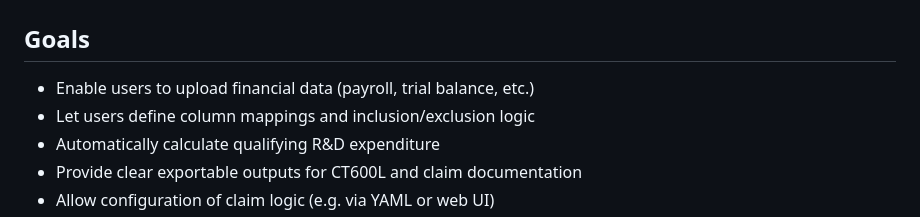
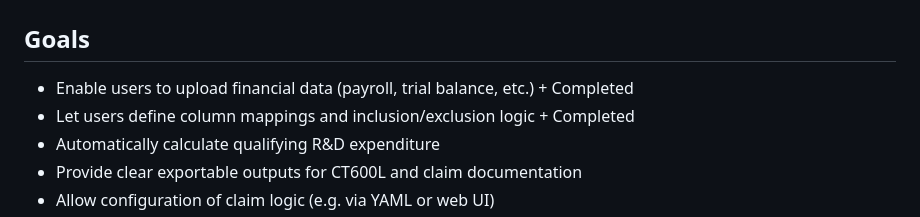
Before and after one commit to Chaaronn/rd_machine, a Markdown page: docs/planning.md, the part around one of its changes. Rendered like a GitHub page.

```diff
--- a/docs/planning.md
+++ b/docs/planning.md
@@ -13,7 +13,9 @@ Claimer.com — but open, advisor-friendly, and extensible.
 ## Goals
 
 * Enable users to upload financial data (payroll, trial balance, etc.)
+      + Completed
 * Let users define column mappings and inclusion/exclusion logic
+      + Completed
 * Automatically calculate qualifying R&D expenditure
 * Provide clear exportable outputs for CT600L and claim documentation
 * Allow configuration of claim logic (e.g. via YAML or web UI)
```
Also changed, not shown: other parts of docs/planning.md (+29 -0 lines).
